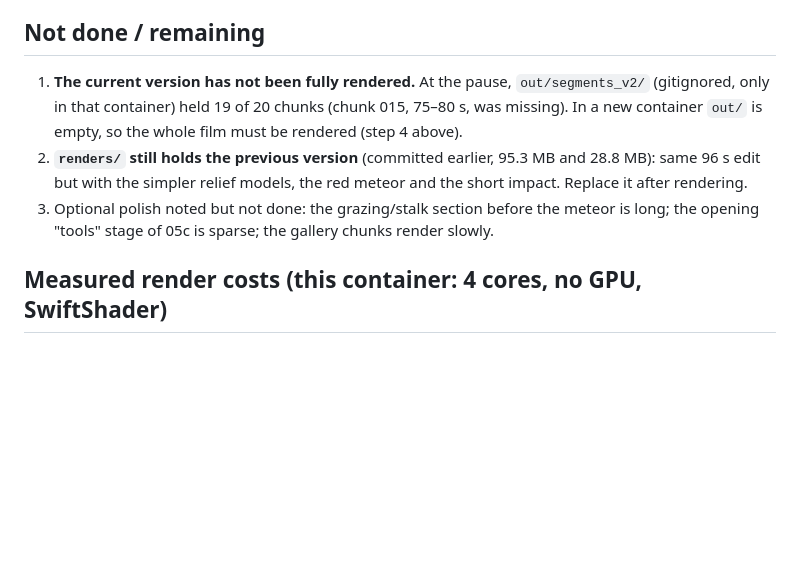
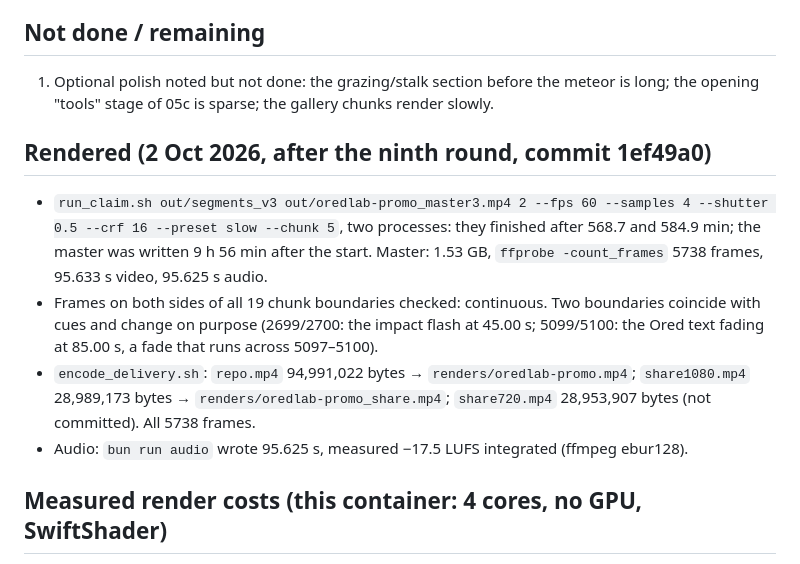
Before and after one commit to albaze777/Promo, a Markdown page: docs/HANDOFF.md, the part around the change. GitHub-like rendering; blank space fills up the shorter version.

Commit message:
Render the detailed version: new delivery copies and render notes
renders/oredlab-promo.mp4 (94,991,022 bytes, two-pass 7.8 Mbps) and
renders/oredlab-promo_share.mp4 (28,989,173 bytes, 2.3 Mbps), both 5738 frames
at 1080p60, from a CRF 16 master rendered with 4 motion-blur sub-frames.

Co-Authored-By: Claude Opus 5.5 <noreply@anthropic.com>
Claude-Session: https://claude.ai/code/session_01JAk4r9Vse1x8aPcZU8osT3

```diff
--- a/docs/HANDOFF.md
+++ b/docs/HANDOFF.md
@@ -158,13 +158,21 @@ session; nothing here is an estimate unless it says so.
 
 ## Not done / remaining
 
-1. **The current version has not been fully rendered.** At the pause, `out/segments_v2/` (gitignored, only
-   in that container) held 19 of 20 chunks (chunk 015, 75–80 s, was missing). In a new container `out/` is
-   empty, so the whole film must be rendered (step 4 above).
-2. **`renders/` still holds the previous version** (committed earlier, 95.3 MB and 28.8 MB): same 96 s edit
-   but with the simpler relief models, the red meteor and the short impact. Replace it after rendering.
-3. Optional polish noted but not done: the grazing/stalk section before the meteor is long; the opening
+1. Optional polish noted but not done: the grazing/stalk section before the meteor is long; the opening
    "tools" stage of 05c is sparse; the gallery chunks render slowly.
+
+## Rendered (2 Oct 2026, after the ninth round, commit 1ef49a0)
+
+- `run_claim.sh out/segments_v3 out/oredlab-promo_master3.mp4 2 --fps 60 --samples 4 --shutter 0.5 --crf 16
+  --preset slow --chunk 5`, two processes: they finished after 568.7 and 584.9 min; the master was written 9 h
+  56 min after the start. Master: 1.53 GB, `ffprobe -count_frames` 5738 frames, 95.633 s video, 95.625 s audio.
+- Frames on both sides of all 19 chunk boundaries checked: continuous. Two boundaries coincide with cues and
+  change on purpose (2699/2700: the impact flash at 45.00 s; 5099/5100: the Ored text fading at 85.00 s, a fade
+  that runs across 5097–5100).
+- `encode_delivery.sh`: `repo.mp4` 94,991,022 bytes → `renders/oredlab-promo.mp4`; `share1080.mp4`
+  28,989,173 bytes → `renders/oredlab-promo_share.mp4`; `share720.mp4` 28,953,907 bytes (not committed). All
+  5738 frames.
+- Audio: `bun run audio` wrote 95.625 s, measured −17.5 LUFS integrated (ffmpeg ebur128).
 
 ## Measured render costs (this container: 4 cores, no GPU, SwiftShader)
 
```
Also changed, not shown: README.md (+16 -1 lines).
